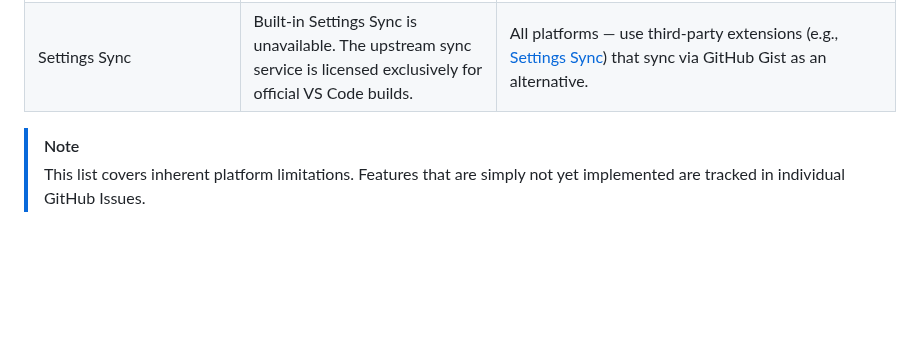
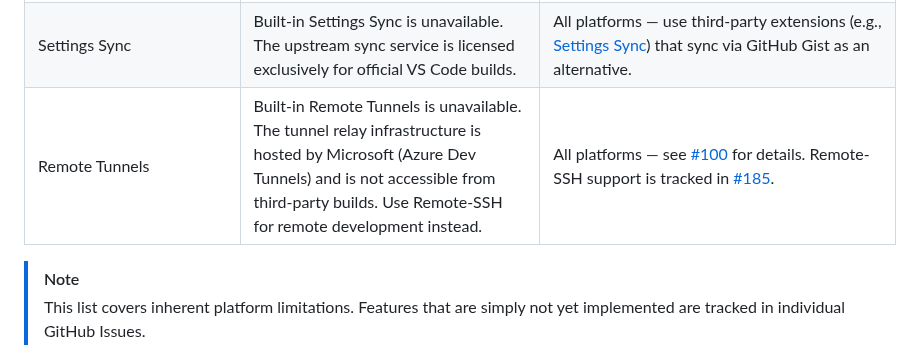
Before and after one commit to j4rviscmd/vscodeee, a Markdown page: README.md, the part around the change. Rendered like a GitHub page; blank space fills up the shorter version.

Commit message:
docs: add Remote Tunnels to Known Limitations table
Document that built-in Remote Tunnels (Azure Dev Tunnels) is unavailable in third-party builds, with references to #100 and #185 for Remote-SSH alternative.

```diff
--- a/README.md
+++ b/README.md
@@ -271,6 +271,7 @@ Architectural differences between Electron (bundled Chromium) and Tauri (native
 | ------------------------- | --------------------------------------------------------------------------------------------------------------------- | -------------------------------------------------------------------------------------------------------------------------------------------------------------------------------------------- |
 | `setBackgroundThrottling` | WebView internal JS timer/animation throttling cannot be controlled externally                                        | All platforms — `NSProcessInfo.beginActivity()` (macOS) can prevent OS-level throttling, but WebView-internal behavior remains uncontrollable.                                               |
 | Settings Sync             | Built-in Settings Sync is unavailable. The upstream sync service is licensed exclusively for official VS Code builds. | All platforms — use third-party extensions (e.g., [Settings Sync](https://marketplace.visualstudio.com/items?itemName=Shan.code-settings-sync)) that sync via GitHub Gist as an alternative. |
+| Remote Tunnels            | Built-in Remote Tunnels is unavailable. The tunnel relay infrastructure is hosted by Microsoft (Azure Dev Tunnels) and is not accessible from third-party builds. Use Remote-SSH for remote development instead. | All platforms — see [#100](https://github.com/j4rviscmd/vscodeee/issues/100) for details. Remote-SSH support is tracked in [#185](https://github.com/j4rviscmd/vscodeee/issues/185). |
 
 > [!NOTE]
 > This list covers inherent platform limitations. Features that are simply not yet implemented are tracked in individual GitHub Issues.
```
